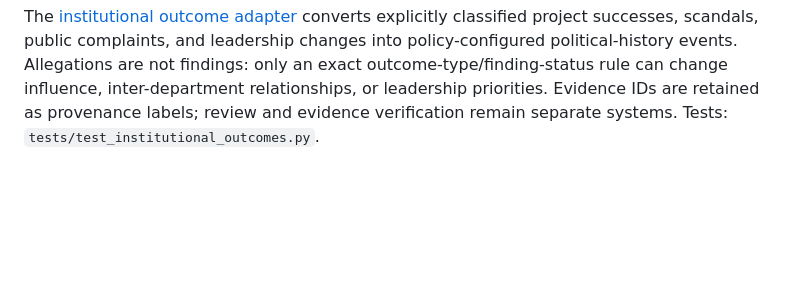
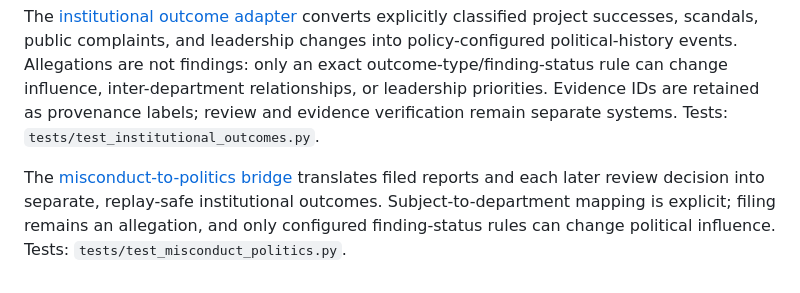
Before and after one commit to michaelkage/Life-Itself, a Markdown page: README.md, the part around the change. GitHub-like rendering; blank space fills up the shorter version.

Commit message:
Document misconduct political bridge

```diff
--- a/README.md
+++ b/README.md
@@ -291,3 +291,10 @@ are not findings: only an exact outcome-type/finding-status rule can change
 influence, inter-department relationships, or leadership priorities. Evidence
 IDs are retained as provenance labels; review and evidence verification remain
 separate systems. Tests: `tests/test_institutional_outcomes.py`.
+
+
+The [misconduct-to-politics bridge](docs/MISCONDUCT-POLITICAL-INTEGRATION.md)
+translates filed reports and each later review decision into separate,
+replay-safe institutional outcomes. Subject-to-department mapping is explicit;
+filing remains an allegation, and only configured finding-status rules can
+change political influence. Tests: `tests/test_misconduct_politics.py`.
```
